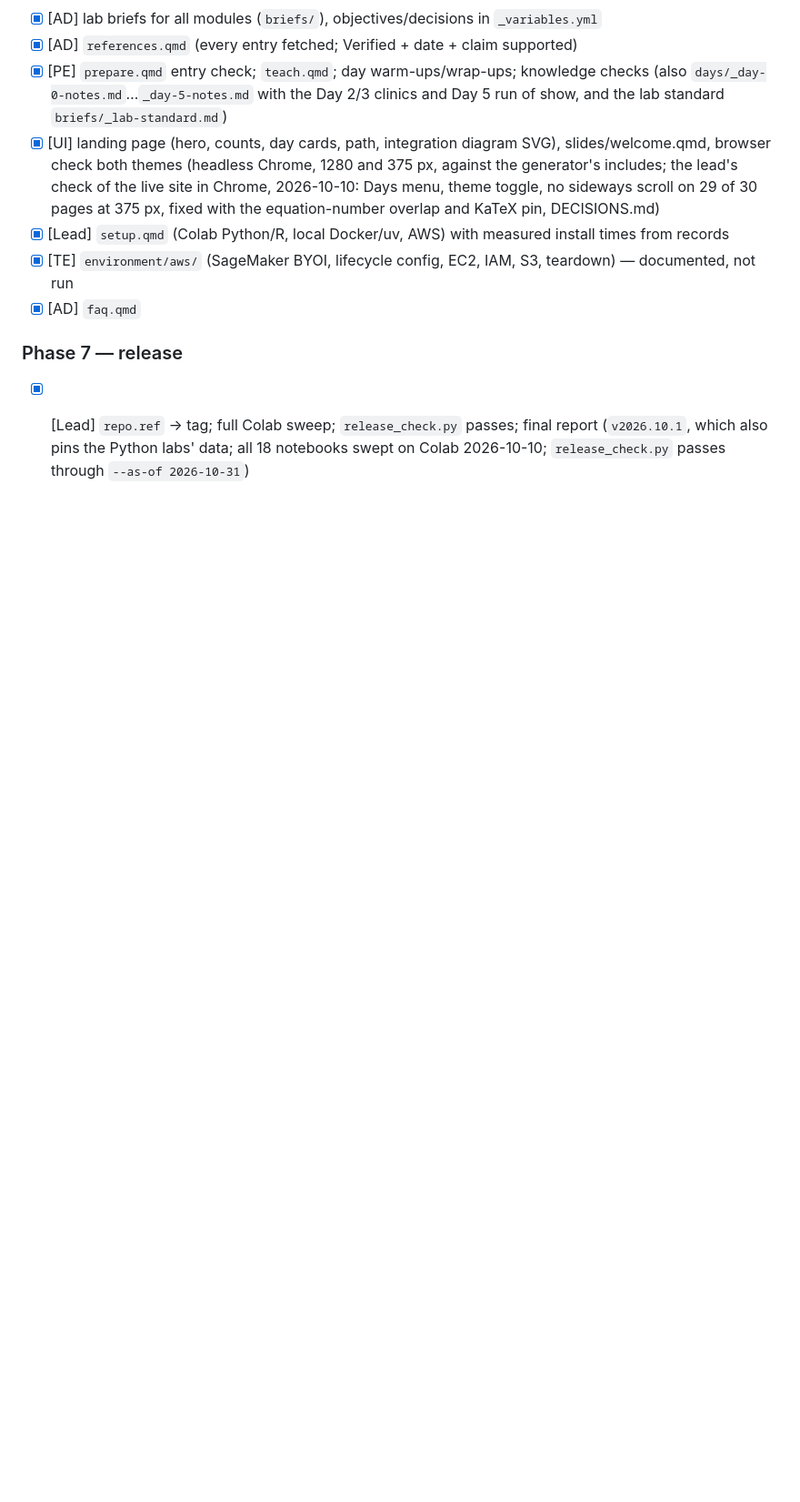
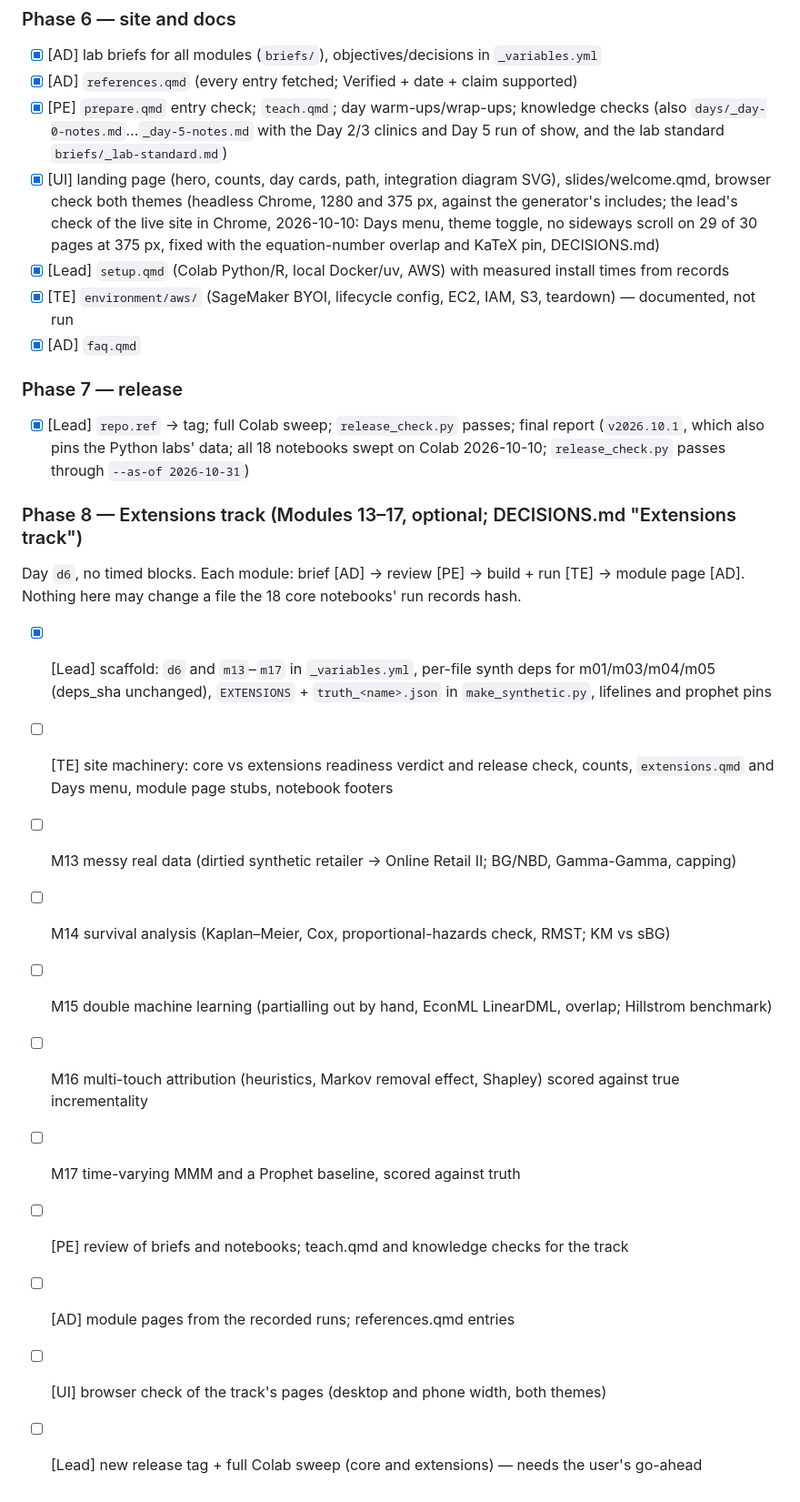
Before and after one commit to project-delphi/marketing-statistics-workshop, a Markdown page: PLAN.md, the part around the change. Shown at 91% size. GitHub-like rendering; blank space fills up the shorter version.

```diff
--- a/PLAN.md
+++ b/PLAN.md
@@ -184,3 +184,18 @@ Owner in brackets: [AD] Academic Director, [PE] Pedagogy Expert, [UI] UI Expert,
 
 ### Phase 7 — release
 - [x] [Lead] `repo.ref` → tag; full Colab sweep; `release_check.py` passes; final report (`v2026.10.1`, which also pins the Python labs' data; all 18 notebooks swept on Colab 2026-10-10; `release_check.py` passes through `--as-of 2026-10-31`)
+
+### Phase 8 — Extensions track (Modules 13–17, optional; DECISIONS.md "Extensions track")
+Day `d6`, no timed blocks. Each module: brief [AD] → review [PE] → build + run [TE] → module page [AD].
+Nothing here may change a file the 18 core notebooks' run records hash.
+- [x] [Lead] scaffold: `d6` and `m13`–`m17` in `_variables.yml`, per-file synth deps for m01/m03/m04/m05 (deps_sha unchanged), `EXTENSIONS` + `truth_<name>.json` in `make_synthetic.py`, lifelines and prophet pins
+- [ ] [TE] site machinery: core vs extensions readiness verdict and release check, counts, `extensions.qmd` and Days menu, module page stubs, notebook footers
+- [ ] M13 messy real data (dirtied synthetic retailer → Online Retail II; BG/NBD, Gamma-Gamma, capping)
+- [ ] M14 survival analysis (Kaplan–Meier, Cox, proportional-hazards check, RMST; KM vs sBG)
+- [ ] M15 double machine learning (partialling out by hand, EconML LinearDML, overlap; Hillstrom benchmark)
+- [ ] M16 multi-touch attribution (heuristics, Markov removal effect, Shapley) scored against true incrementality
+- [ ] M17 time-varying MMM and a Prophet baseline, scored against truth
+- [ ] [PE] review of briefs and notebooks; teach.qmd and knowledge checks for the track
+- [ ] [AD] module pages from the recorded runs; references.qmd entries
+- [ ] [UI] browser check of the track's pages (desktop and phone width, both themes)
+- [ ] [Lead] new release tag + full Colab sweep (core and extensions) — needs the user's go-ahead
```
Also changed, not shown: DECISIONS.md (+30 -0 lines).
